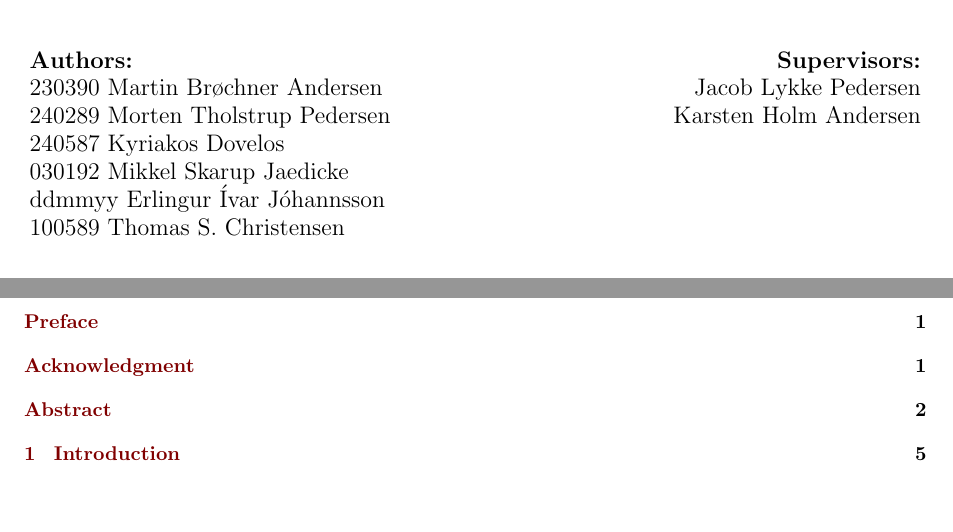
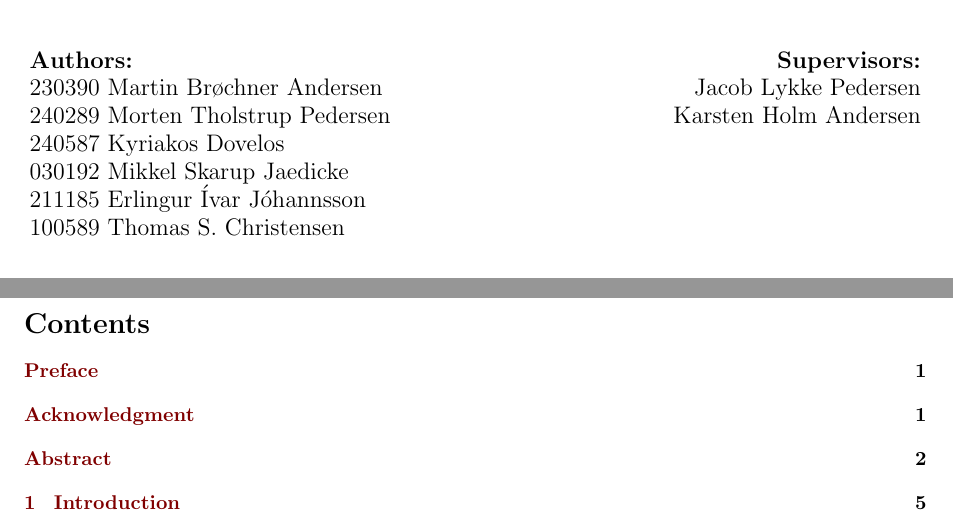
Before and after one commit to tschristensen/SEM1PRO, a LaTeX document (report/main.tex, which reads report/sections/titlepage.tex): two parts of pages 1 and 4 of 12, joined at a grey line, cut so that both start at the same text, the shorter picture padded with empty space. Compiled offline with pdfLaTeX.

Commit message:
fixed an error

```diff
--- a/report/sections/titlepage.tex
+++ b/report/sections/titlepage.tex
@@ -19,7 +19,7 @@
 240289 Morten Tholstrup Pedersen\\
 240587 Kyriakos Dovelos\\
 030192 Mikkel Skarup Jaedicke\\
-ddmmyy Erlingur Ívar Jóhannsson\\
+211185 Erlingur Ívar Jóhannsson\\
 100589 Thomas S. Christensen
 \end{flushleft}
 \end{minipage}
```
Also changed, not shown: report/main.tex (+1 -1 lines), report/sections/systemdiagram.tex (+1 -1 lines).
